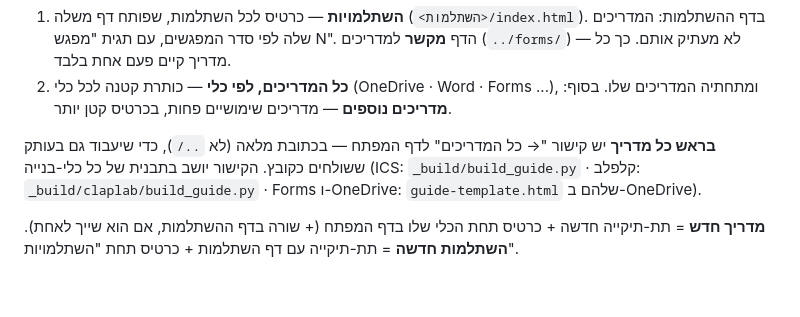
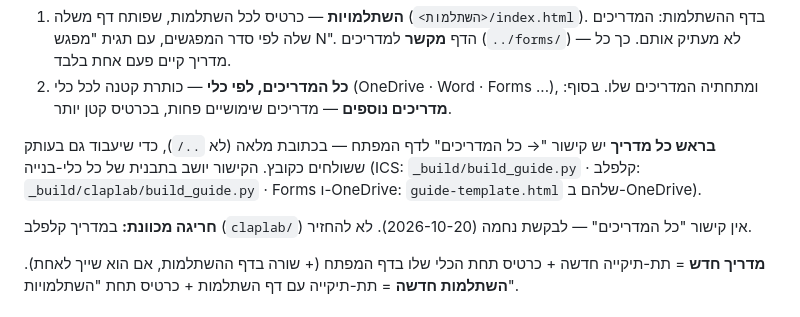
Before and after one commit to neshamalevy-design/matia-guides, a Markdown page: README.md, the part around the change. Drawn GitHub-style; blank space fills up the shorter version.

Commit message:
README: מדריך קלפלב בלי קישור לכל המדריכים, בכוונה

```diff
--- a/README.md
+++ b/README.md
@@ -40,6 +40,8 @@
 גם בעותק ששולחים כקובץ. הקישור יושב בתבנית של כל כלי-בנייה (ICS: `_build/build_guide.py` · קלפלב: `_build/claplab/build_guide.py` ·
 Forms ו-OneDrive: `guide-template.html` שלהם ב-OneDrive).
 
+**חריגה מכוונת:** במדריך קלפלב (`claplab/`) אין קישור "כל המדריכים" — לבקשת נחמה (2026-10-20). לא להחזיר.
+
 **מדריך חדש** = תת-תיקייה חדשה + כרטיס תחת הכלי שלו בדף המפתח (+ שורה בדף ההשתלמות, אם הוא שייך לאחת).
 **השתלמות חדשה** = תת-תיקייה עם דף השתלמות + כרטיס תחת "השתלמויות".
 
```
